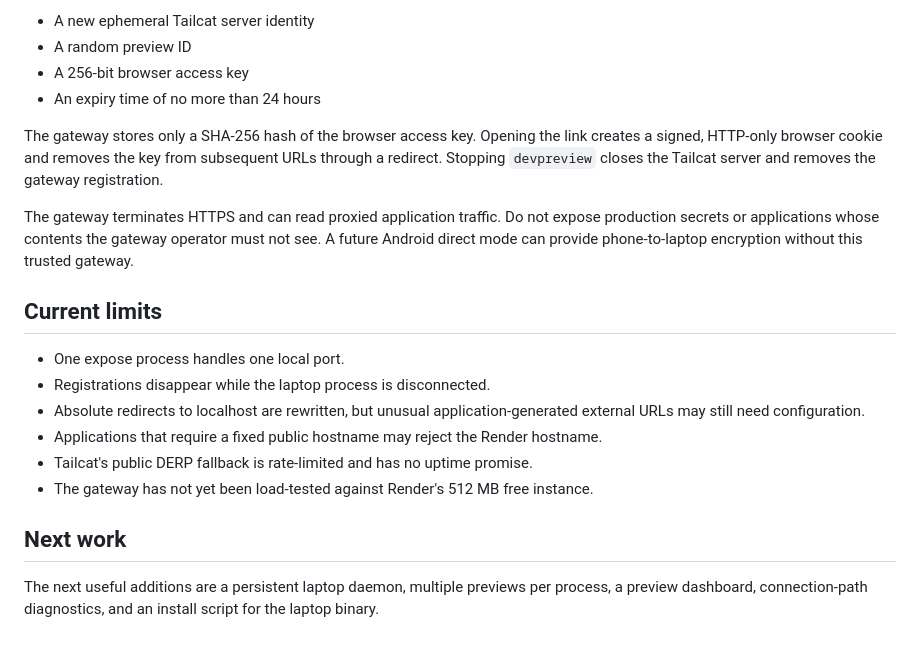
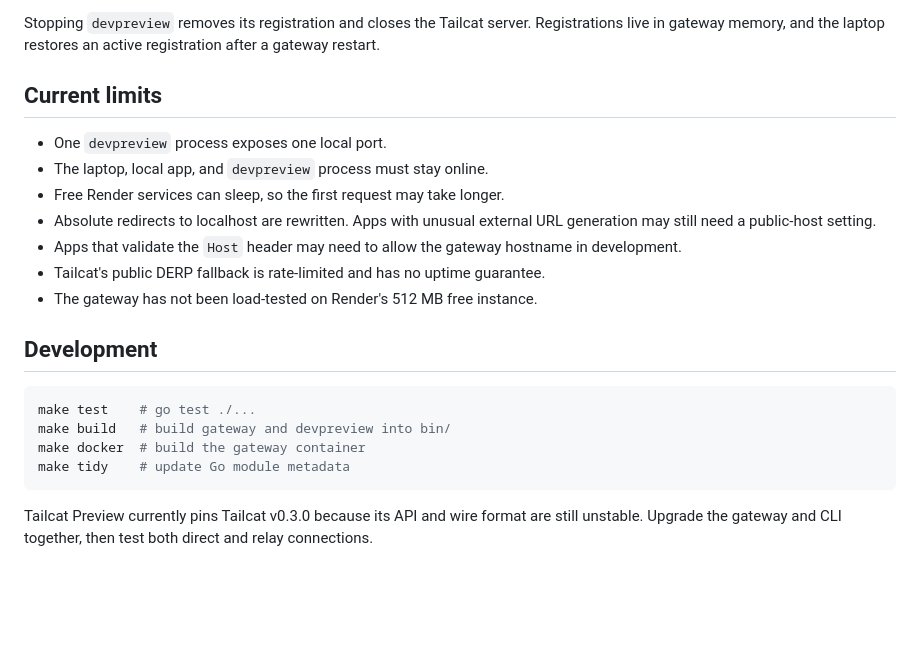
Before and after one commit to Fuucodi0X/tailcat-preview, a Markdown page: README.md, the part around one of its changes. GitHub-like rendering; blank space fills up the shorter version.

````diff
--- a/README.md
+++ b/README.md
@@ -133,22 +166,23 @@ Every expose command creates:
 
-- A new ephemeral Tailcat server identity
-- A random preview ID
-- A 256-bit browser access key
-- An expiry time of no more than 24 hours
-
-The gateway stores only a SHA-256 hash of the browser access key. Opening the link creates a signed, HTTP-only browser cookie and removes the key from subsequent URLs through a redirect. Stopping `devpreview` closes the Tailcat server and removes the gateway registration.
-
-The gateway terminates HTTPS and can read proxied application traffic. Do not expose production secrets or applications whose contents the gateway operator must not see. A future Android direct mode can provide phone-to-laptop encryption without this trusted gateway.
+Stopping `devpreview` removes its registration and closes the Tailcat server. Registrations live in gateway memory, and the laptop restores an active registration after a gateway restart.
 
 ## Current limits
 
-- One expose process handles one local port.
-- Registrations disappear while the laptop process is disconnected.
-- Absolute redirects to localhost are rewritten, but unusual application-generated external URLs may still need configuration.
-- Applications that require a fixed public hostname may reject the Render hostname.
-- Tailcat's public DERP fallback is rate-limited and has no uptime promise.
-- The gateway has not yet been load-tested against Render's 512 MB free instance.
+- One `devpreview` process exposes one local port.
+- The laptop, local app, and `devpreview` process must stay online.
+- Free Render services can sleep, so the first request may take longer.
+- Absolute redirects to localhost are rewritten. Apps with unusual external URL generation may still need a public-host setting.
+- Apps that validate the `Host` header may need to allow the gateway hostname in development.
+- Tailcat's public DERP fallback is rate-limited and has no uptime guarantee.
+- The gateway has not been load-tested on Render's 512 MB free instance.
 
-## Next work
+## Development
 
-The next useful additions are a persistent laptop daemon, multiple previews per process, a preview dashboard, connection-path diagnostics, and an install script for the laptop binary.
+```bash
+make test    # go test ./...
+make build   # build gateway and devpreview into bin/
+make docker  # build the gateway container
+make tidy    # update Go module metadata
+```
+
+Tailcat Preview currently pins Tailcat v0.3.0 because its API and wire format are still unstable. Upgrade the gateway and CLI together, then test both direct and relay connections.
````
Also changed, not shown: other parts of README.md (+111 -78 lines).
